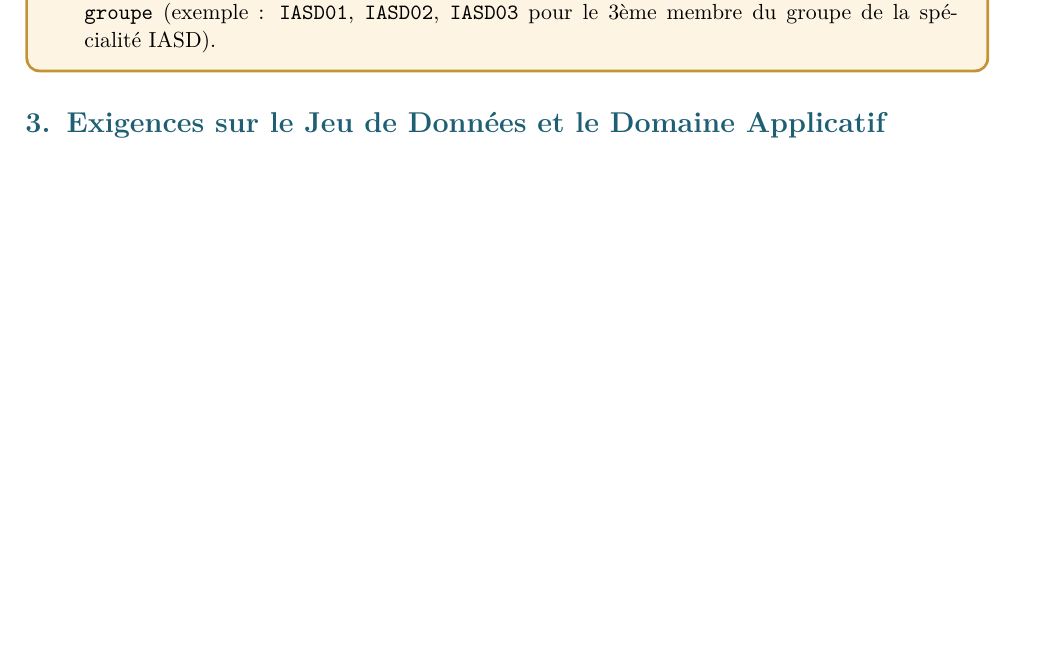
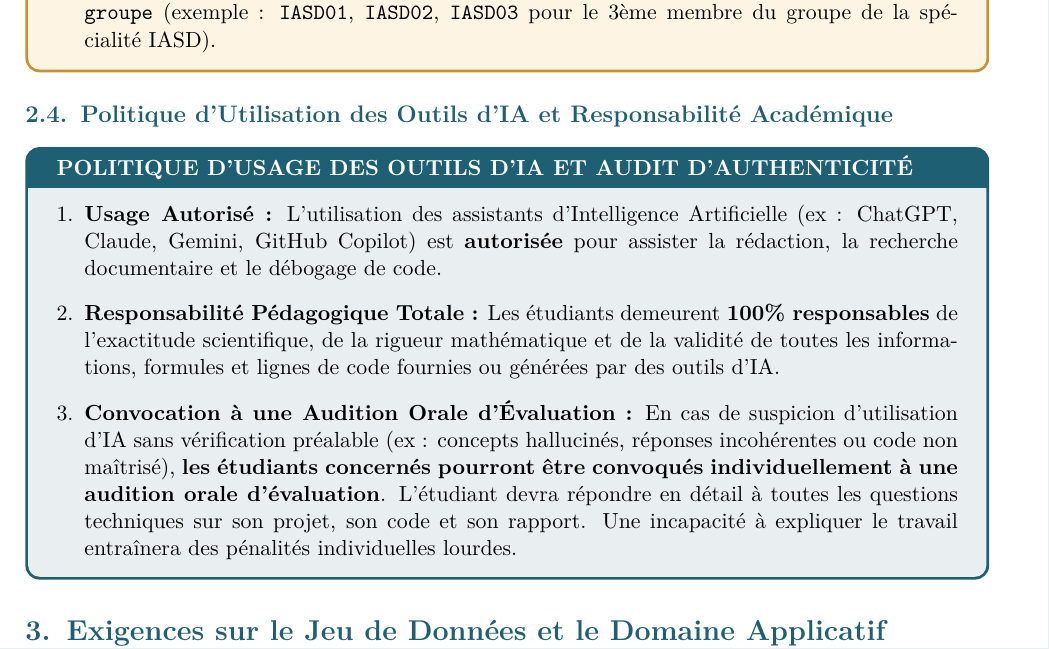
Before and after one commit to hosniadilemp-a11y/DataMiningProjectExample, a LaTeX document (docs/MiniProject_Proposal.tex): part of page 2 of 7, cut so that both start at the same text, the shorter picture padded with empty space. Compiled offline with pdfLaTeX.

Commit message:
docs(proposal): add AI Usage & Responsibility Disclosure section with oral exam verification audit warning

```diff
--- a/docs/MiniProject_Proposal.tex
+++ b/docs/MiniProject_Proposal.tex
@@ -109,6 +109,15 @@ Chaque équipe devra réaliser l'intégralité de la chaîne de traitement de do
         \item Seul le \textbf{code de l'étudiant} doit être utilisé.
         \item \textbf{Format du Code Étudiant :} \texttt{Spécialité + Numéro d'ordre dans la liste du groupe} (exemple : \texttt{IASD01}, \texttt{IASD02}, \texttt{IASD03} pour le 3ème membre du groupe de la spécialité IASD).
     \end{itemize}
+\end{tcolorbox}
+
+\subsection{Politique d'Utilisation des Outils d'IA et Responsabilité Académique}
+\begin{tcolorbox}[colback=sintefblue!10, colframe=sintefblue, title=\textbf{POLITIQUE D'USAGE DES OUTILS D'IA ET AUDIT D'AUTHENTICITÉ}, arc=2mm]
+    \begin{enumerate}[leftmargin=*]
+        \item \textbf{Usage Autorisé :} L'utilisation des assistants d'Intelligence Artificielle (ex : ChatGPT, Claude, Gemini, GitHub Copilot) est \textbf{autorisée} pour assister la rédaction, la recherche documentaire et le débogage de code.
+        \item \textbf{Responsabilité Pédagogique Totale :} Les étudiants demeurent \textbf{100\% responsables} de l'exactitude scientifique, de la rigueur mathématique et de la validité de toutes les informations, formules et lignes de code fournies ou générées par des outils d'IA.
+        \item \textbf{Convocation à une Audition Orale d'Évaluation :} En cas de suspicion d'utilisation d'IA sans vérification préalable (ex : concepts hallucinés, réponses incohérentes ou code non maîtrisé), \textbf{les étudiants concernés pourront être convoqués individuellement à une audition orale d'évaluation}. L'étudiant devra répondre en détail à toutes les questions techniques sur son projet, son code et son rapport. Une incapacité à expliquer le travail entraînera des pénalités individuelles lourdes.
+    \end{enumerate}
 \end{tcolorbox}
 
 %--------------------------------------------------------------------------
```
Also changed, not shown: docs/MiniProject_Proposal.pdf.
